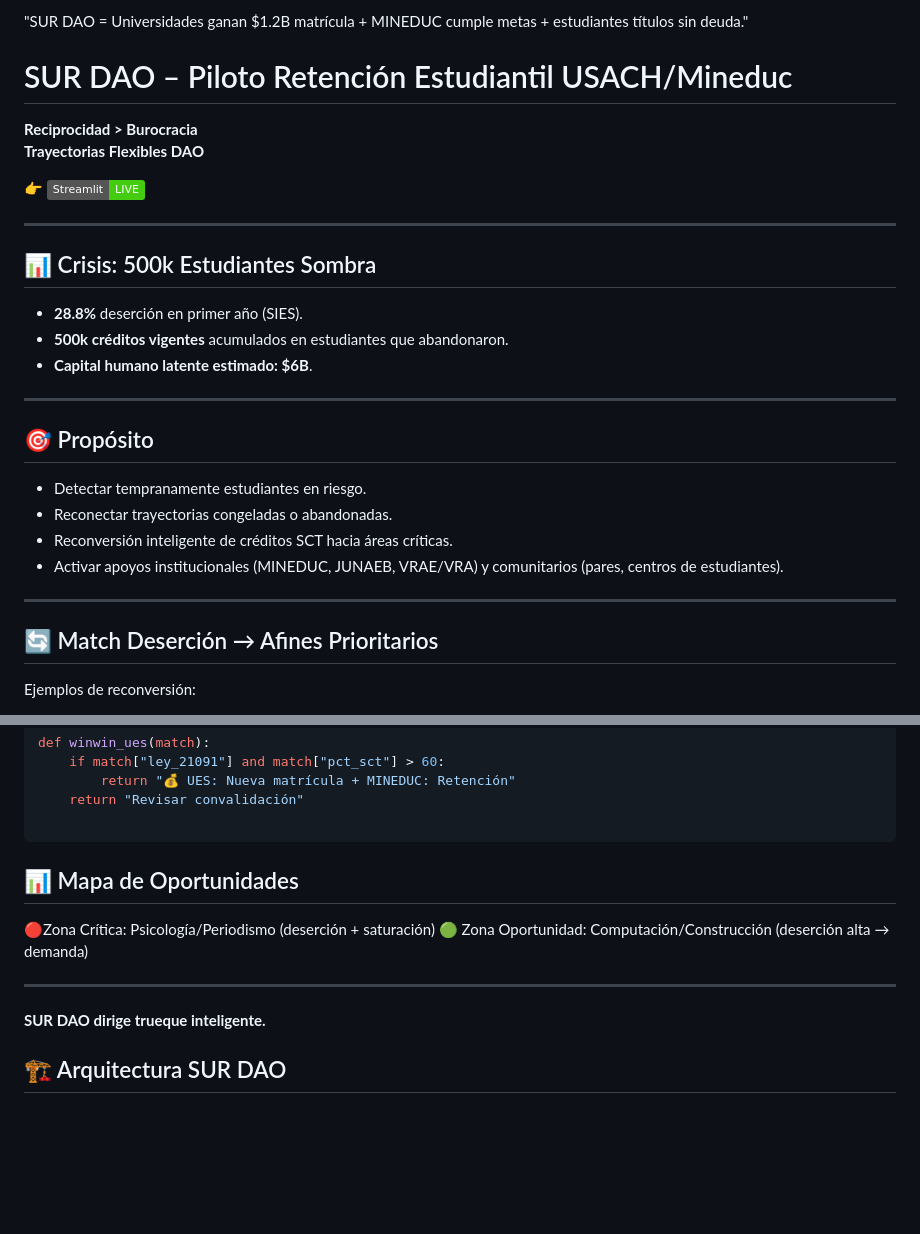
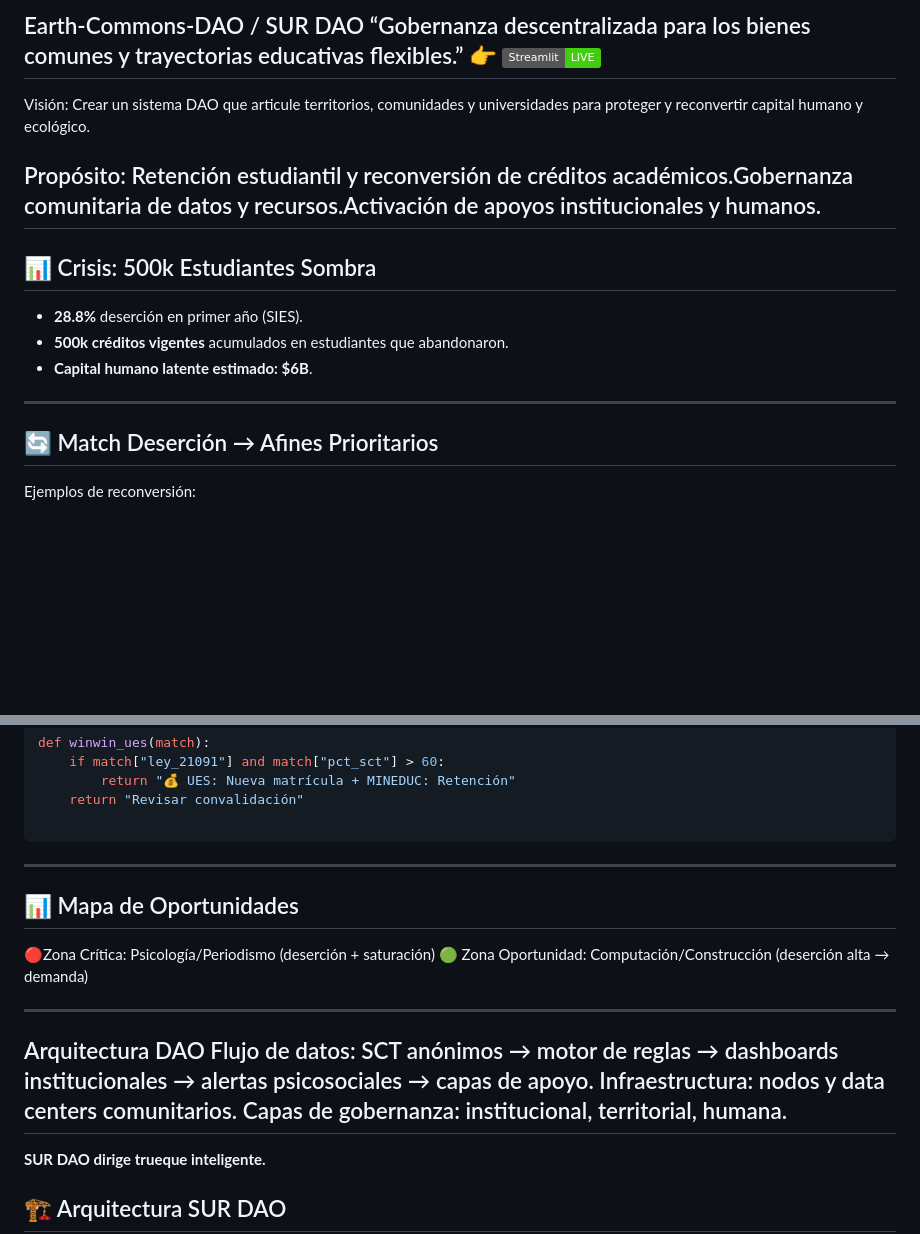
Before and after one commit to TIANHH77/-Earth-Commons-DAO, a Markdown page: README.md, 2 parts joined by grey strips. GitHub-like rendering; badges without logos; blank space fills up the shorter version.

````diff
--- a/README.md
+++ b/README.md
@@ -1,28 +1,18 @@
- "SUR DAO = Universidades ganan $1.2B matrícula + MINEDUC cumple metas + estudiantes títulos sin deuda."
-
-# SUR DAO – Piloto Retención Estudiantil USACH/Mineduc
-**Reciprocidad > Burocracia**
-**Trayectorias Flexibles DAO**
-
+Earth-Commons-DAO / SUR DAO
+“Gobernanza descentralizada para los bienes comunes y trayectorias educativas flexibles.”
 👉 [![SUR DAO Live](https://img.shields.io/badge/Streamlit-LIVE-brightgreen)](https://surdao-dashboard.streamlit.app/)
-
 ---
 
+Visión: Crear un sistema DAO que articule territorios, comunidades y universidades para proteger y reconvertir capital humano y ecológico.
+
+Propósito: Retención estudiantil y reconversión de créditos académicos.Gobernanza comunitaria de datos y recursos.Activación de apoyos institucionales y humanos.
+---
 ## 📊 Crisis: 500k Estudiantes Sombra
 - **28.8%** deserción en primer año (SIES).
 - **500k créditos vigentes** acumulados en estudiantes que abandonaron.
 - **Capital humano latente estimado: $6B**.
 
 ---
-
-## 🎯 Propósito
-- Detectar tempranamente estudiantes en riesgo.
-- Reconectar trayectorias congeladas o abandonadas.
-- Reconversión inteligente de créditos SCT hacia áreas críticas.
-- Activar apoyos institucionales (MINEDUC, JUNAEB, VRAE/VRA) y comunitarios (pares, centros de estudiantes).
-
----
-
 ## 🔄 Match Deserción → Afines Prioritarios
 Ejemplos de reconversión:
 
@@ -52,11 +42,16 @@ def winwin_ues(match):
     return "Revisar convalidación"
 
 ```
-
+---
 ## 📊 Mapa de Oportunidades
 🔴Zona Crítica: Psicología/Periodismo (deserción + saturación)
 🟢 Zona Oportunidad: Computación/Construcción (deserción alta → demanda)
 
+---
+Arquitectura DAO
+Flujo de datos: SCT anónimos → motor de reglas → dashboards institucionales → alertas psicosociales → capas de apoyo.
+Infraestructura: nodos y data centers comunitarios.
+Capas de gobernanza: institucional, territorial, humana.
 ---
 **SUR DAO dirige trueque inteligente.**
 ## 🏗️ Arquitectura SUR DAO
````
Also changed, not shown: other parts of README.md (+19 -0 lines).
